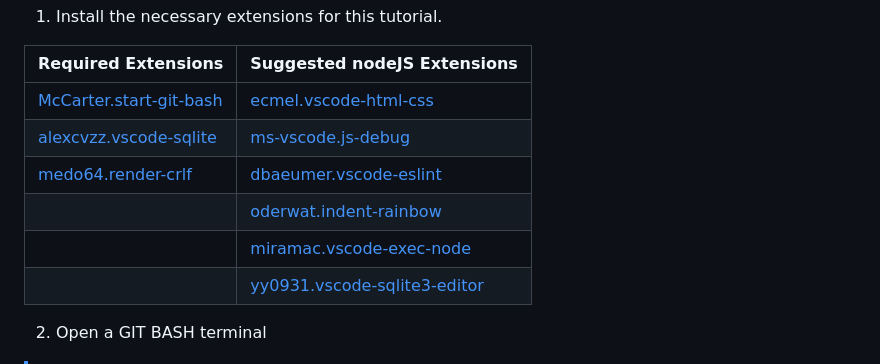
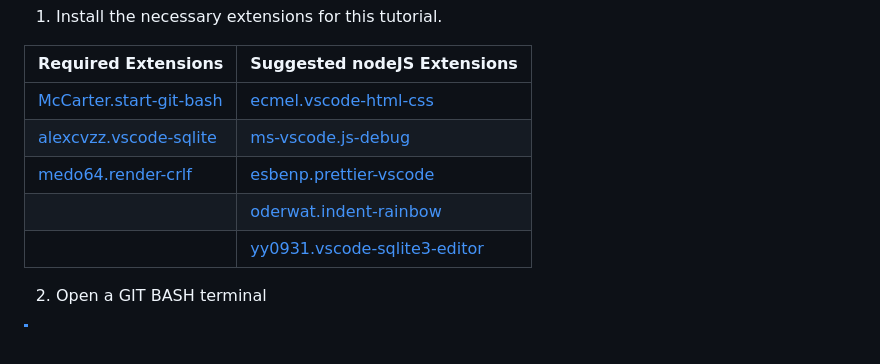
Before and after one commit to ffernn-dev/website-remake, a Markdown page: docs/README.md, the part around the change. Drawn GitHub-style; blank space fills up the shorter version.

```diff
--- a/docs/README.md
+++ b/docs/README.md
@@ -58,9 +58,8 @@ This screen capture shows how the final PWA will be rendered to the user.
 | ------ | ------ |
 | [McCarter.start-git-bash](https://marketplace.visualstudio.com/items?itemName=McCarter.start-git-bash) | [ecmel.vscode-html-css](https://marketplace.visualstudio.com/items?itemName=ecmel.vscode-html-css) |
 | [alexcvzz.vscode-sqlite](https://marketplace.visualstudio.com/items?itemName=alexcvzz.vscode-sqlite) | [ms-vscode.js-debug](https://marketplace.visualstudio.com/items?itemName=ms-vscode.js-debug) |
-| [medo64.render-crlf](https://marketplace.visualstudio.com/items?itemName=medo64.render-crlf) | [dbaeumer.vscode-eslint](https://marketplace.visualstudio.com/items?itemName=dbaeumer.vscode-eslint) |
+| [medo64.render-crlf](https://marketplace.visualstudio.com/items?itemName=medo64.render-crlf) | [esbenp.prettier-vscode](https://marketplace.visualstudio.com/items?itemName=esbenp.prettier-vscode) |
 | | [oderwat.indent-rainbow](https://marketplace.visualstudio.com/items?itemName=oderwat.indent-rainbow) |
-| | [miramac.vscode-exec-node](https://marketplace.visualstudio.com/items?itemName=miramac.vscode-exec-node) |
 | | [yy0931.vscode-sqlite3-editor](https://marketplace.visualstudio.com/items?itemName=yy0931.vscode-sqlite3-editor) |
 
 2. Open a GIT BASH terminal
```
